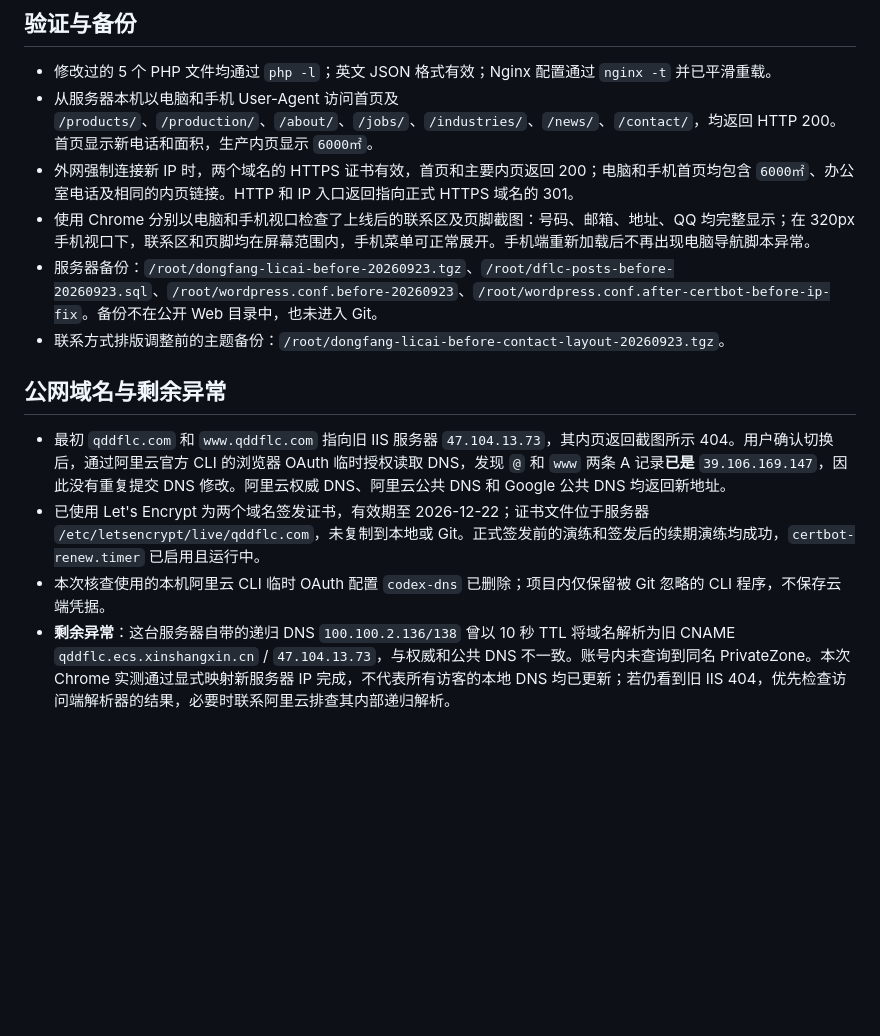
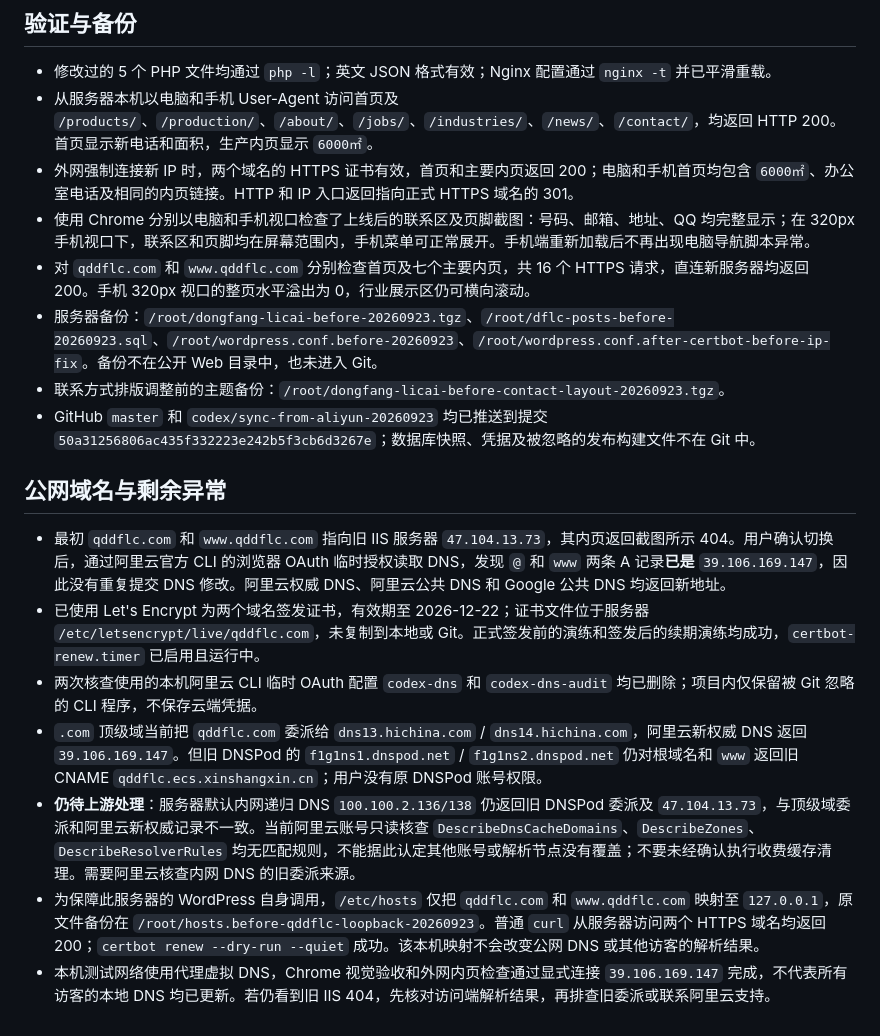
Before and after one commit to owner2008/yinshua, a Markdown page: docs/wordpress-site-and-domain-2026-09-23.md, the part around the change. Drawn GitHub-style; blank space fills up the shorter version.

Commit message:
Document DNS delegation mismatch and server loopback fix

```diff
--- a/docs/wordpress-site-and-domain-2026-09-23.md
+++ b/docs/wordpress-site-and-domain-2026-09-23.md
@@ -24,12 +24,17 @@
 - 从服务器本机以电脑和手机 User-Agent 访问首页及 `/products/`、`/production/`、`/about/`、`/jobs/`、`/industries/`、`/news/`、`/contact/`，均返回 HTTP 200。首页显示新电话和面积，生产内页显示 `6000㎡`。
 - 外网强制连接新 IP 时，两个域名的 HTTPS 证书有效，首页和主要内页返回 200；电脑和手机首页均包含 `6000㎡`、办公室电话及相同的内页链接。HTTP 和 IP 入口返回指向正式 HTTPS 域名的 301。
 - 使用 Chrome 分别以电脑和手机视口检查了上线后的联系区及页脚截图：号码、邮箱、地址、QQ 均完整显示；在 320px 手机视口下，联系区和页脚均在屏幕范围内，手机菜单可正常展开。手机端重新加载后不再出现电脑导航脚本异常。
+- 对 `qddflc.com` 和 `www.qddflc.com` 分别检查首页及七个主要内页，共 16 个 HTTPS 请求，直连新服务器均返回 200。手机 320px 视口的整页水平溢出为 0，行业展示区仍可横向滚动。
 - 服务器备份：`/root/dongfang-licai-before-20260923.tgz`、`/root/dflc-posts-before-20260923.sql`、`/root/wordpress.conf.before-20260923`、`/root/wordpress.conf.after-certbot-before-ip-fix`。备份不在公开 Web 目录中，也未进入 Git。
 - 联系方式排版调整前的主题备份：`/root/dongfang-licai-before-contact-layout-20260923.tgz`。
+- GitHub `master` 和 `codex/sync-from-aliyun-20260923` 均已推送到提交 `50a31256806ac435f332223e242b5f3cb6d3267e`；数据库快照、凭据及被忽略的发布构建文件不在 Git 中。
 
 ## 公网域名与剩余异常
 
 - 最初 `qddflc.com` 和 `www.qddflc.com` 指向旧 IIS 服务器 `47.104.13.73`，其内页返回截图所示 404。用户确认切换后，通过阿里云官方 CLI 的浏览器 OAuth 临时授权读取 DNS，发现 `@` 和 `www` 两条 A 记录**已是** `39.106.169.147`，因此没有重复提交 DNS 修改。阿里云权威 DNS、阿里云公共 DNS 和 Google 公共 DNS 均返回新地址。
 - 已使用 Let's Encrypt 为两个域名签发证书，有效期至 2026-12-22；证书文件位于服务器 `/etc/letsencrypt/live/qddflc.com`，未复制到本地或 Git。正式签发前的演练和签发后的续期演练均成功，`certbot-renew.timer` 已启用且运行中。
-- 本次核查使用的本机阿里云 CLI 临时 OAuth 配置 `codex-dns` 已删除；项目内仅保留被 Git 忽略的 CLI 程序，不保存云端凭据。
-- **剩余异常**：这台服务器自带的递归 DNS `100.100.2.136/138` 曾以 10 秒 TTL 将域名解析为旧 CNAME `qddflc.ecs.xinshangxin.cn` / `47.104.13.73`，与权威和公共 DNS 不一致。账号内未查询到同名 PrivateZone。本次 Chrome 实测通过显式映射新服务器 IP 完成，不代表所有访客的本地 DNS 均已更新；若仍看到旧 IIS 404，优先检查访问端解析器的结果，必要时联系阿里云排查其内部递归解析。
+- 两次核查使用的本机阿里云 CLI 临时 OAuth 配置 `codex-dns` 和 `codex-dns-audit` 均已删除；项目内仅保留被 Git 忽略的 CLI 程序，不保存云端凭据。
+- `.com` 顶级域当前把 `qddflc.com` 委派给 `dns13.hichina.com` / `dns14.hichina.com`，阿里云新权威 DNS 返回 `39.106.169.147`。但旧 DNSPod 的 `f1g1ns1.dnspod.net` / `f1g1ns2.dnspod.net` 仍对根域名和 `www` 返回旧 CNAME `qddflc.ecs.xinshangxin.cn`；用户没有原 DNSPod 账号权限。
+- **仍待上游处理**：服务器默认内网递归 DNS `100.100.2.136/138` 仍返回旧 DNSPod 委派及 `47.104.13.73`，与顶级域委派和阿里云新权威记录不一致。当前阿里云账号只读核查 `DescribeDnsCacheDomains`、`DescribeZones`、`DescribeResolverRules` 均无匹配规则，不能据此认定其他账号或解析节点没有覆盖；不要未经确认执行收费缓存清理。需要阿里云核查内网 DNS 的旧委派来源。
+- 为保障此服务器的 WordPress 自身调用，`/etc/hosts` 仅把 `qddflc.com` 和 `www.qddflc.com` 映射至 `127.0.0.1`，原文件备份在 `/root/hosts.before-qddflc-loopback-20260923`。普通 `curl` 从服务器访问两个 HTTPS 域名均返回 200；`certbot renew --dry-run --quiet` 成功。该本机映射不会改变公网 DNS 或其他访客的解析结果。
+- 本机测试网络使用代理虚拟 DNS，Chrome 视觉验收和外网内页检查通过显式连接 `39.106.169.147` 完成，不代表所有访客的本地 DNS 均已更新。若仍看到旧 IIS 404，先核对访问端解析结果，再排查旧委派或联系阿里云支持。
```
Also changed, not shown: docs/aliyun-server-sync-2026-09-23.md (+1 -0 lines).
